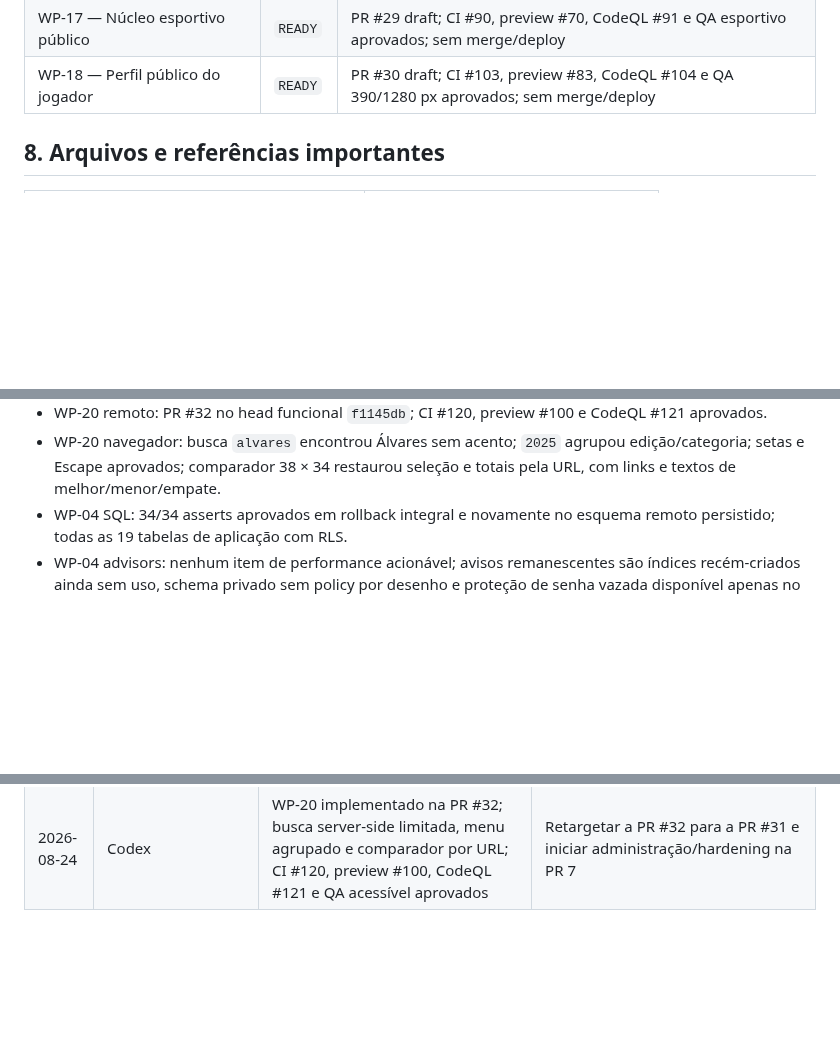
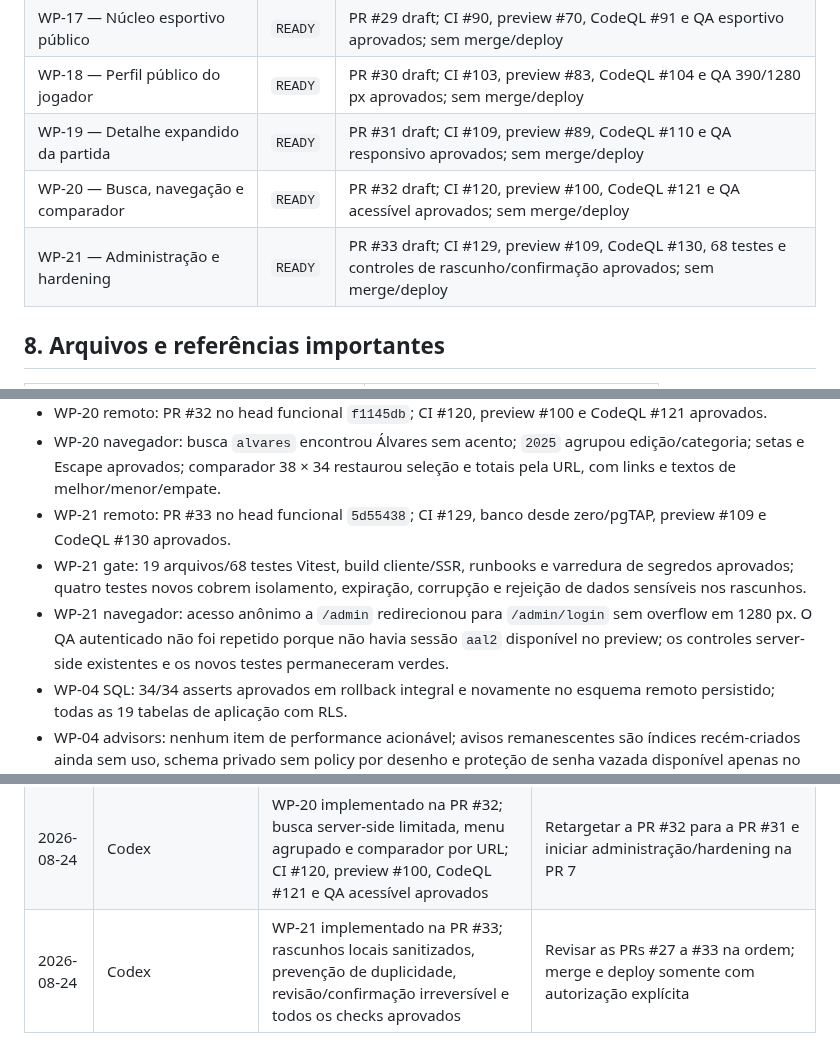
Before and after one commit to renato-lucindo/base-do-basquete, a Markdown page: HANDOFF.md, 3 parts joined by grey strips. GitHub-like rendering; blank space fills up the shorter version.

```diff
--- a/HANDOFF.md
+++ b/HANDOFF.md
@@ -119,6 +119,9 @@ Produção publicada na URL temporária do Cloudflare, todos os smokes/métricas
 | WP-16 — Infraestrutura de tabelas e estados | `READY` | PR #28 draft; CI, preview, CodeQL e QA 390/1280 px aprovados; sem merge/deploy |
 | WP-17 — Núcleo esportivo público | `READY` | PR #29 draft; CI #90, preview #70, CodeQL #91 e QA esportivo aprovados; sem merge/deploy |
 | WP-18 — Perfil público do jogador | `READY` | PR #30 draft; CI #103, preview #83, CodeQL #104 e QA 390/1280 px aprovados; sem merge/deploy |
+| WP-19 — Detalhe expandido da partida | `READY` | PR #31 draft; CI #109, preview #89, CodeQL #110 e QA responsivo aprovados; sem merge/deploy |
+| WP-20 — Busca, navegação e comparador | `READY` | PR #32 draft; CI #120, preview #100, CodeQL #121 e QA acessível aprovados; sem merge/deploy |
+| WP-21 — Administração e hardening | `READY` | PR #33 draft; CI #129, preview #109, CodeQL #130, 68 testes e controles de rascunho/confirmação aprovados; sem merge/deploy |
 
 ## 8. Arquivos e referências importantes
 
@@ -203,6 +206,9 @@ CLOUDFLARE_ACCOUNT_ID
 - WP-19 navegador: jogo 63 com placar/totais 93 × 39 reconciliados, titulares, DNP, cinco tabelas e métricas recolhíveis; jogo 5 agendado sem 0 × 0; 390 × 844/1280 × 800 sem overflow.
 - WP-20 remoto: PR #32 no head funcional `f1145db`; CI #120, preview #100 e CodeQL #121 aprovados.
 - WP-20 navegador: busca `alvares` encontrou Álvares sem acento; `2025` agrupou edição/categoria; setas e Escape aprovados; comparador 38 × 34 restaurou seleção e totais pela URL, com links e textos de melhor/menor/empate.
+- WP-21 remoto: PR #33 no head funcional `5d55438`; CI #129, banco desde zero/pgTAP, preview #109 e CodeQL #130 aprovados.
+- WP-21 gate: 19 arquivos/68 testes Vitest, build cliente/SSR, runbooks e varredura de segredos aprovados; quatro testes novos cobrem isolamento, expiração, corrupção e rejeição de dados sensíveis nos rascunhos.
+- WP-21 navegador: acesso anônimo a `/admin` redirecionou para `/admin/login` sem overflow em 1280 px. O QA autenticado não foi repetido porque não havia sessão `aal2` disponível no preview; os controles server-side existentes e os novos testes permaneceram verdes.
 - WP-04 SQL: 34/34 asserts aprovados em rollback integral e novamente no esquema remoto persistido; todas as 19 tabelas de aplicação com RLS.
 - WP-04 advisors: nenhum item de performance acionável; avisos remanescentes são índices recém-criados ainda sem uso, schema privado sem policy por desenho e proteção de senha vazada disponível apenas no plano pago.
 - WP-04 gate local: Biome em 34 arquivos, TypeScript strict, 4 arquivos/6 testes Vitest, builds cliente/SSR e varredura de 238 arquivos aprovados.
@@ -345,3 +351,4 @@ Não deixe informação essencial apenas na conversa. Faça commit e push do han
 | 2026-08-24 | Codex | WP-18 implementado na PR #30; perfil completo, fallback seguro de rollout, CI #103, preview #83, CodeQL #104 e QA aprovados | Retargetar a PR #30 para a PR #29 e iniciar PUB-06 na PR 5 |
 | 2026-08-24 | Codex | WP-19 implementado na PR #31; boxscore/totais e métricas expandidas separados, CI #109, preview #89, CodeQL #110, reconciliação e QA responsivo aprovados | Retargetar a PR #31 para a PR #30 e iniciar busca/navegação/comparador na PR 6 |
 | 2026-08-24 | Codex | WP-20 implementado na PR #32; busca server-side limitada, menu agrupado e comparador por URL; CI #120, preview #100, CodeQL #121 e QA acessível aprovados | Retargetar a PR #32 para a PR #31 e iniciar administração/hardening na PR 7 |
+| 2026-08-24 | Codex | WP-21 implementado na PR #33; rascunhos locais sanitizados, prevenção de duplicidade, revisão/confirmação irreversível e todos os checks aprovados | Revisar as PRs #27 a #33 na ordem; merge e deploy somente com autorização explícita |
```
Also changed, not shown: other parts of HANDOFF.md (+10 -10 lines), docs/execution/WP-21.md (added, +53 -0 lines).
